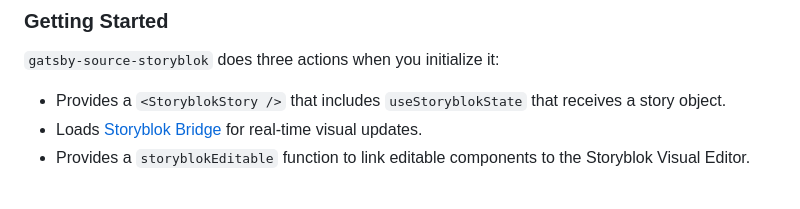
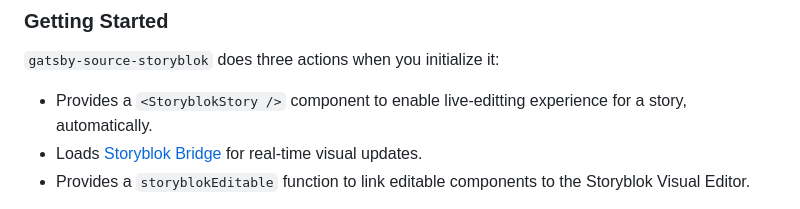
Before and after one commit to storyblok/gatsby-source-storyblok, a Markdown page: README.md, the part around the change. Rendered like a GitHub page.

Commit message:
docs: Rephrase StoryblokStory functionality

```diff
--- a/README.md
+++ b/README.md
@@ -130,7 +130,7 @@ storyblokInit({
 
 `gatsby-source-storyblok` does three actions when you initialize it:
 
-- Provides a `<StoryblokStory />` that includes `useStoryblokState` that receives a story object.
+- Provides a `<StoryblokStory />` component to enable live-editting experience for a story, automatically.
 - Loads [Storyblok Bridge](https://www.storyblok.com/docs/Guides/storyblok-latest-js?utm_source=github.com&utm_medium=readme&utm_campaign=gatsby-source-storyblok) for real-time visual updates.
 - Provides a `storyblokEditable` function to link editable components to the Storyblok Visual Editor.
 
```
